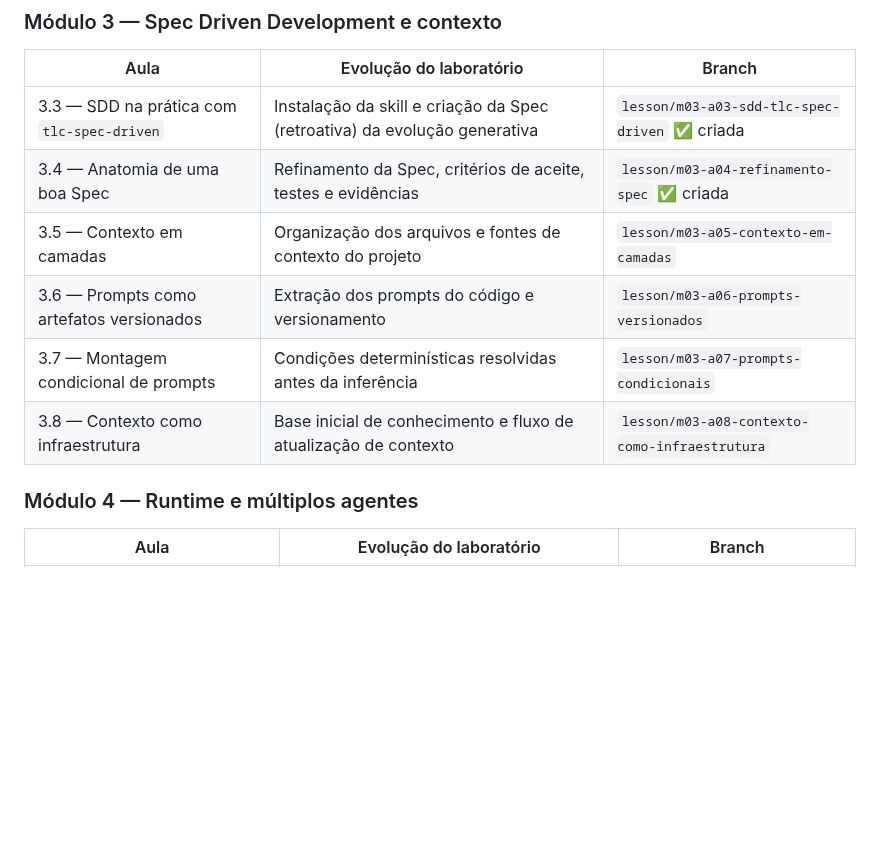
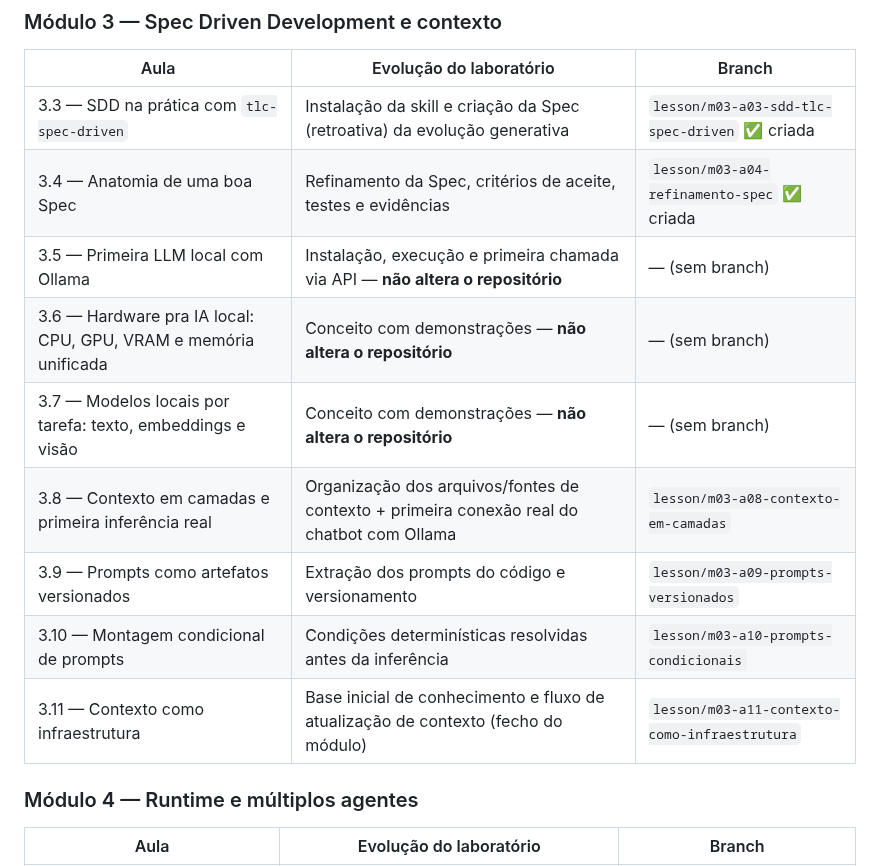
Before and after one commit to daraujo85/customer-support-lab, a Markdown page: docs/workflow-git.md, the part around the change. GitHub-like rendering; blank space fills up the shorter version.

Commit message:
docs: atualiza grade do Módulo 3 — 3.5 vira 3 aulas (Ollama), resto renumerado
O conteúdo de 'modelos locais com Ollama' era grande demais pra uma
aula só (instalação/execução, hardware/VRAM, modelos por tarefa) —
dividido em 3.5, 3.6 e 3.7, nenhuma delas altera o repositório. As
aulas de contexto/prompts (antiga 3.5-3.8) avançam pra 3.8-3.11.

```diff
--- a/docs/workflow-git.md
+++ b/docs/workflow-git.md
@@ -178,10 +178,13 @@ técnico sobre uma plataforma real), não uma evolução direta do
 |---|---|---|
 | 3.3 — SDD na prática com `tlc-spec-driven` | Instalação da skill e criação da Spec (retroativa) da evolução generativa | `lesson/m03-a03-sdd-tlc-spec-driven` ✅ criada |
 | 3.4 — Anatomia de uma boa Spec | Refinamento da Spec, critérios de aceite, testes e evidências | `lesson/m03-a04-refinamento-spec` ✅ criada |
-| 3.5 — Contexto em camadas | Organização dos arquivos e fontes de contexto do projeto | `lesson/m03-a05-contexto-em-camadas` |
-| 3.6 — Prompts como artefatos versionados | Extração dos prompts do código e versionamento | `lesson/m03-a06-prompts-versionados` |
-| 3.7 — Montagem condicional de prompts | Condições determinísticas resolvidas antes da inferência | `lesson/m03-a07-prompts-condicionais` |
-| 3.8 — Contexto como infraestrutura | Base inicial de conhecimento e fluxo de atualização de contexto | `lesson/m03-a08-contexto-como-infraestrutura` |
+| 3.5 — Primeira LLM local com Ollama | Instalação, execução e primeira chamada via API — **não altera o repositório** | — (sem branch) |
+| 3.6 — Hardware pra IA local: CPU, GPU, VRAM e memória unificada | Conceito com demonstrações — **não altera o repositório** | — (sem branch) |
+| 3.7 — Modelos locais por tarefa: texto, embeddings e visão | Conceito com demonstrações — **não altera o repositório** | — (sem branch) |
+| 3.8 — Contexto em camadas e primeira inferência real | Organização dos arquivos/fontes de contexto + primeira conexão real do chatbot com Ollama | `lesson/m03-a08-contexto-em-camadas` |
+| 3.9 — Prompts como artefatos versionados | Extração dos prompts do código e versionamento | `lesson/m03-a09-prompts-versionados` |
+| 3.10 — Montagem condicional de prompts | Condições determinísticas resolvidas antes da inferência | `lesson/m03-a10-prompts-condicionais` |
+| 3.11 — Contexto como infraestrutura | Base inicial de conhecimento e fluxo de atualização de contexto (fecho do módulo) | `lesson/m03-a11-contexto-como-infraestrutura` |
 
 ### Módulo 4 — Runtime e múltiplos agentes
 
```
